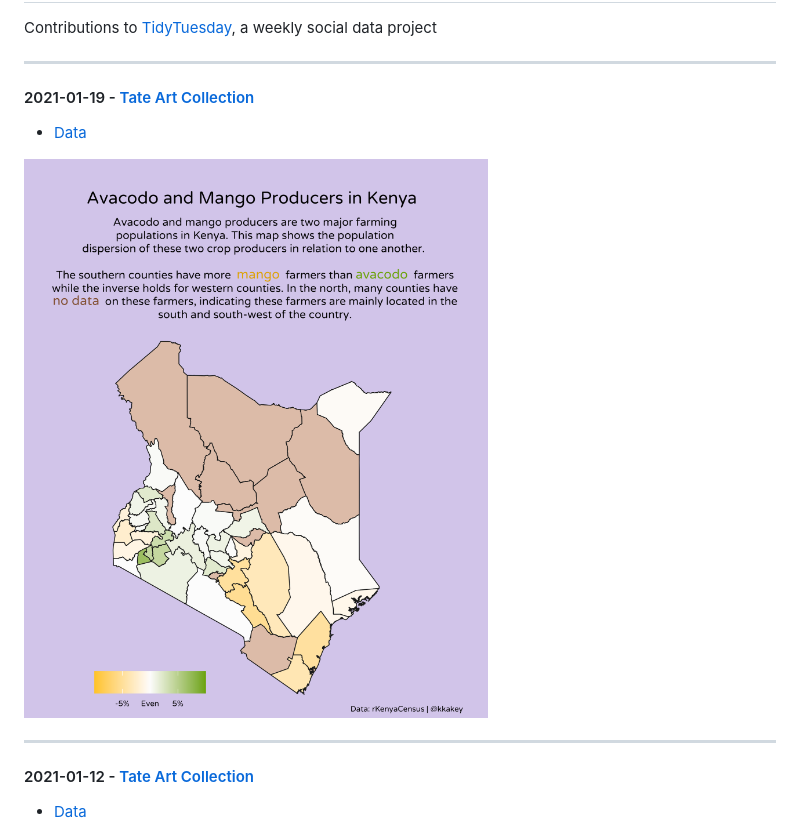
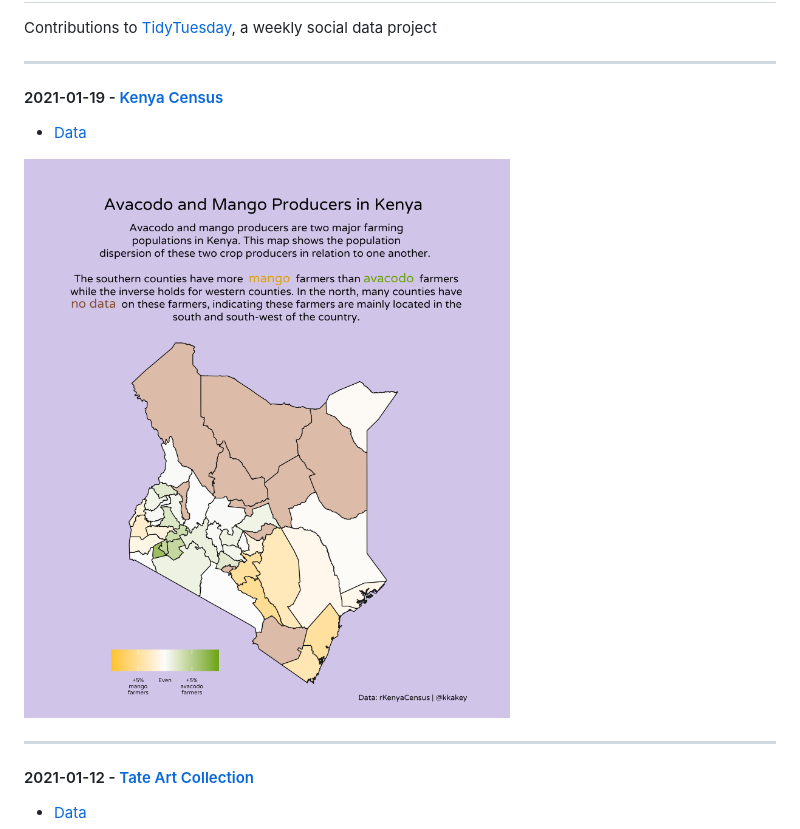
Before and after one commit to kkakey/tidytuesday, a Markdown page: README.md, the part around the change. Rendered like a GitHub page; pictures changed too: 2021-01-19-Kenya_Census/plot2.png (added).

Commit message:
Update plot

```diff
--- a/README.md
+++ b/README.md
@@ -3,10 +3,10 @@ Contributions to [TidyTuesday](https://github.com/rfordatascience/tidytuesday/bl
 
 **************************************************************************************************
 
-#### 2021-01-19 - [Tate Art Collection](https://github.com/kkakey/tidytuesday/blob/master/2021-01-19-Kenya_Census/2021-01-19-Kenya_Census.Rmd)
+#### 2021-01-19 - [Kenya Census](https://github.com/kkakey/tidytuesday/blob/master/2021-01-19-Kenya_Census/2021-01-19-Kenya_Census.Rmd)
 - [Data](https://github.com/sharlagelfand/opendatatoronto)
 
-![](https://github.com/kkakey/tidytuesday/blob/master/2021-01-19-Kenya_Census/plot.png)
+![](https://github.com/kkakey/tidytuesday/blob/master/2021-01-19-Kenya_Census/plot2.png)
 
 **************************************************************************************************
 
```
Also changed, not shown: 1 other file.
